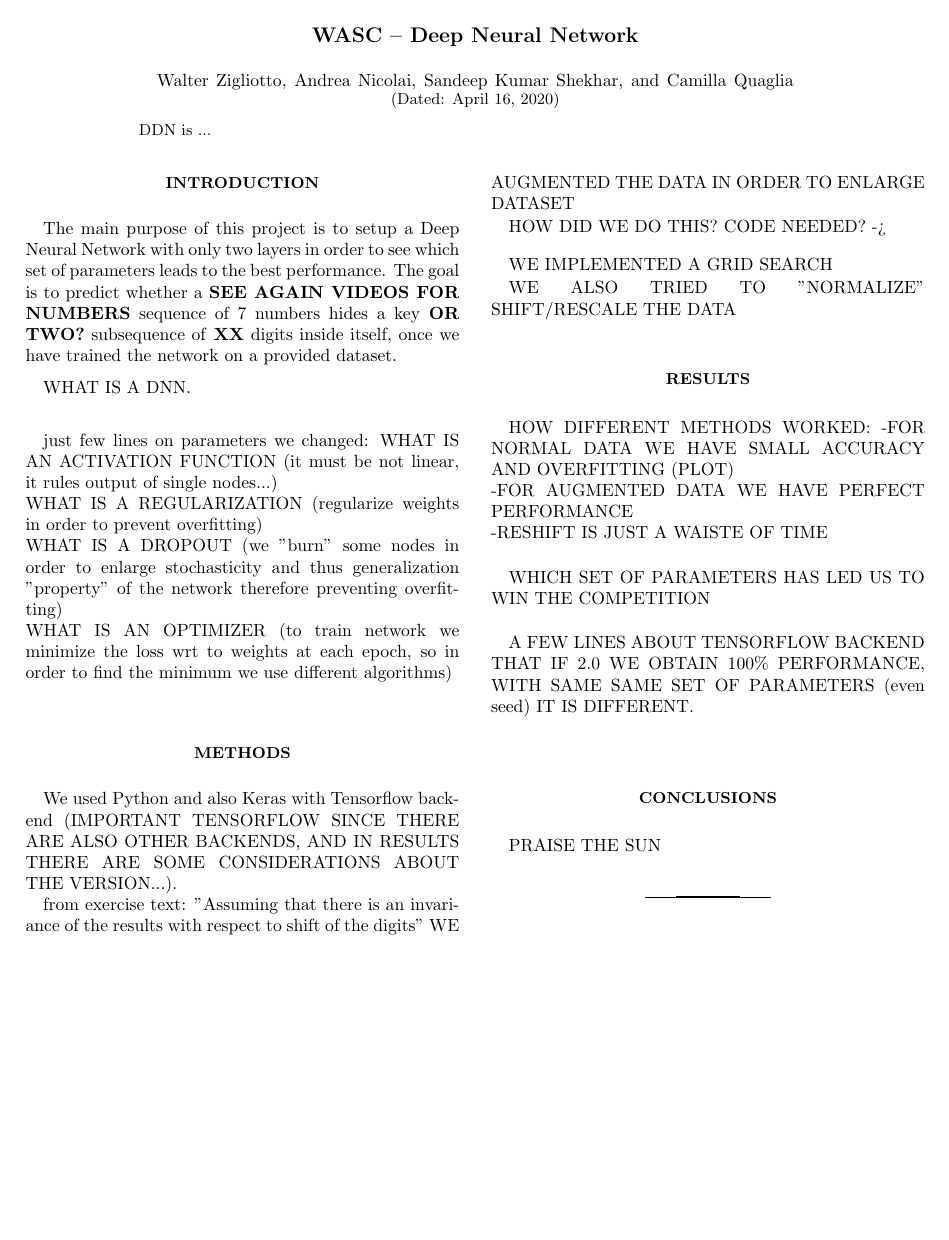
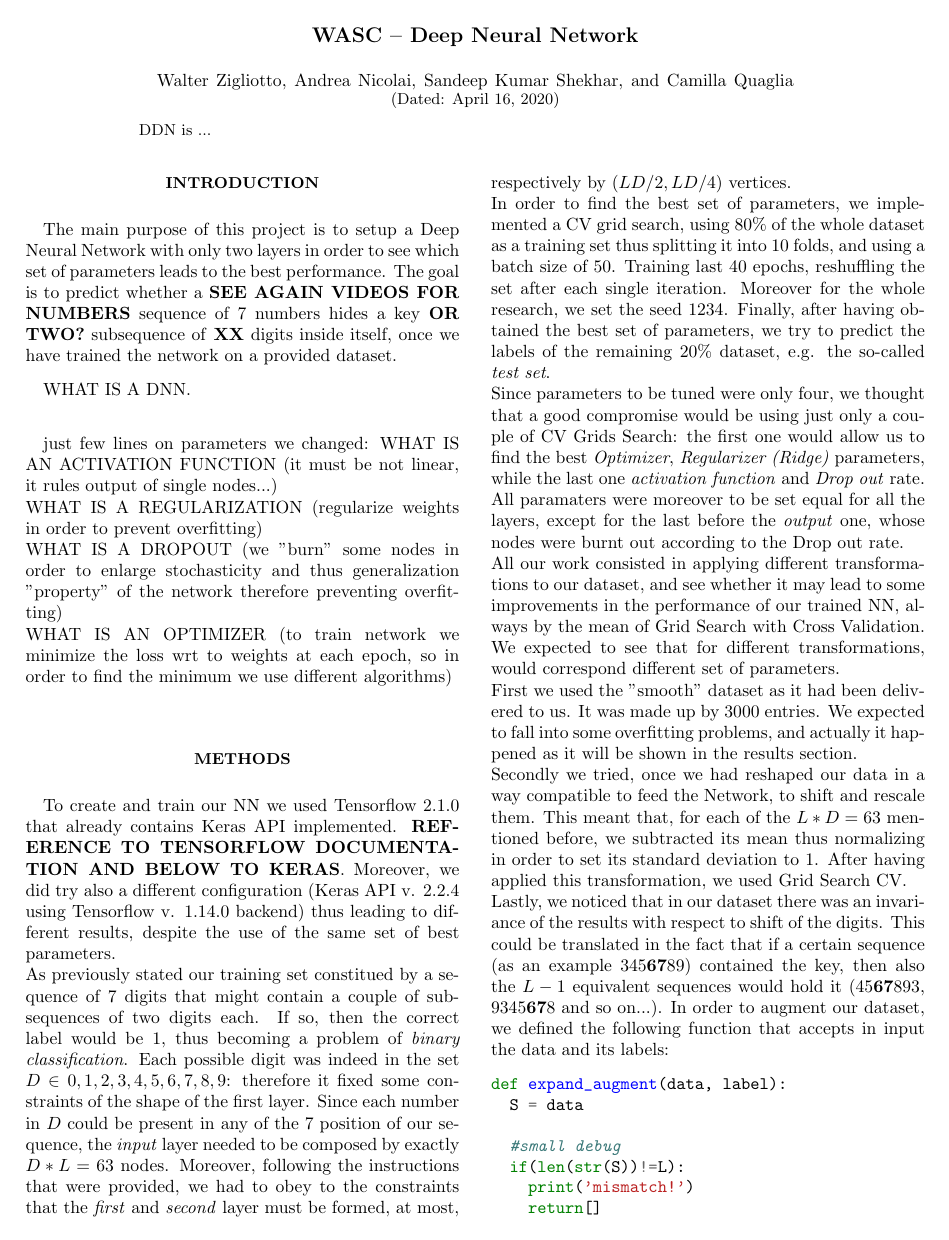
Before and after one commit to walterzigliotto/DNN, a LaTeX paper (DNN_Report.tex): the whole page before the commit and page 1 of 2 after it. Compiled offline with pdfLaTeX.

Commit message:
Add files via upload

```diff
--- a/DNN_Report.tex
+++ b/DNN_Report.tex
@@ -3,11 +3,15 @@
 \usepackage{graphicx}
 \usepackage{color}
 \usepackage{latexsym,amsmath}
+\usepackage{listings}
 \usepackage{hyperref}
+\usepackage{pygmentex} %IF ERROR, THEN LOOK BELOW
+\usepackage{minted}
+
 \definecolor{linkcolor}{rgb}{0,0,0.65} %hyperlink
  %hyperlink%
 
-
+% https://tex.stackexchange.com/questions/146264/i-cant-get-minted-package-to-work-under-ubuntu-pygments-error
 
 \begin{document}
 
@@ -54,21 +58,58 @@ WHAT IS A DROPOUT (we "burn" some nodes in order to enlarge stochasticity and th
 WHAT IS AN OPTIMIZER (to train network we minimize the loss wrt to weights at each epoch, so in order to find the minimum we use different algorithms)\\
 
 
- \section{Methods}
-We used Python and also Keras with Tensorflow backend (IMPORTANT TENSORFLOW SINCE THERE ARE ALSO OTHER BACKENDS, AND IN RESULTS THERE ARE SOME CONSIDERATIONS ABOUT THE VERSION...).
+\section{Methods}
+To create and train our NN we used Tensorflow 2.1.0 that already contains Keras API implemented. \textbf{REFERENCE TO TENSORFLOW DOCUMENTATION AND BELOW TO KERAS}. Moreover, we did try also a different configuration (Keras API v. 2.2.4 using Tensorflow v. 1.14.0 backend) thus leading to different results, despite the use of the same set of best parameters.\\
+As previously stated our training set constitued by a sequence of 7 digits that might contain a couple of subsequences of two digits each. If so, then the correct label would be 1, thus becoming a problem of \textit{binary classification}. Each possible digit was indeed in the set $D \in  {0,1,2,3,4,5,6,7,8,9}$: therefore it fixed some constraints of the shape of the first layer. Since each number in $D$ could be present in any of the 7 position of our sequence, the \textit{input} layer needed to be composed by exactly $D*L=63$ nodes. Moreover, following the instructions that were provided, we had to obey to the constraints that the \textit{first} and \textit{second} layer must be formed, at most,  respectively by $(LD/2, LD/4)$ vertices.\\
+In order to find the best set of parameters, we implemented a CV grid search, using 80\% of the whole dataset as a training set thus splitting it into 10 folds, and using a batch size of 50. Training last 40 epochs, reshuffling the set after each single iteration. Moreover for the whole research, we set the seed $1234$. Finally, after having obtained the best set of parameters, we try to predict the labels of the remaining 20\% dataset, e.g. the so-called \textit{test set}.\\
+Since parameters to be tuned were only four, we thought that a good compromise would be using just only a couple of CV Grids Search: the first one would allow us to find the best \textit{Optimizer}, \textit{Regularizer (Ridge)} parameters, while the last one \textit{activation function} and \textit{Drop out} rate. All paramaters were moreover to be set equal for all the layers, except for the last before the \textit{output} one, whose nodes were burnt out according to the Drop out rate.\\
+All our work consisted in applying different transformations to our dataset, and see whether it may lead to some improvements in the performance of our trained NN, always by the mean of Grid Search with Cross Validation. We expected to see that for different transformations, would correspond different set of parameters.\\
+First we used the "smooth" dataset as it had been delivered to us. It was made up by 3000 entries. We expected to fall into some overfitting problems, and actually it happened as it will be shown in the results section.\\
+Secondly we tried, once we had reshaped our data in a way compatible to feed the Network, to shift and rescale them. This meant that, for each of the $L*D = 63$ mentioned before, we subtracted its mean thus normalizing in order to set its standard deviation to 1. After having applied this transformation, we used Grid Search CV.\\
+Lastly, we noticed that in our dataset there was an invariance of the results with respect to shift of the digits. This could be translated in the fact that if a certain sequence (as an example $345\textbf{67}89$) contained the key, then also the $L-1$ equivalent sequences would hold it ($45\textbf{67}893$, $9345\textbf{67}8$ and so on...). In order to augment our dataset, we defined the following function that accepts in input the data and its labels:
 
-from exercise text:
-"Assuming that there is an invariance of the results with respect to shift of the digits"
-WE AUGMENTED THE DATA IN ORDER TO ENLARGE DATASET
+\begin{minted}[breaklines]{python}
+def expand_augment(data, label):
+  S = data
 
-HOW DID WE DO THIS? CODE NEEDED? ->
+  #small debug
+  if(len(str(S))!=L):
+    print('mismatch!')
+    return[]
 
-\medskip
+  #initialize empty vectors
+  x_temp = [0] * LD
+  y_temp = label
 
-WE IMPLEMENTED A GRID SEARCH
+  p = 10**(L-1)
+  j = 0
 
-WE ALSO TRIED TO "NORMALIZE" SHIFT/RESCALE THE DATA
+  #in this way we obtain the first digit (MSD)
+  while (j < L):
+    q = int(S/p)
 
+    # 1...9 ---> 0...8
+    x_temp[j*D + (q-1)] = 1
+    j += 1
+    S = S - q*p
+    p = int(p/10)
+
+  x_aug  = [0] * LD * L
+  x_aug  = np.reshape(x_aug, (L, LD))
+  y_aug  = np.array([0]*L)
+
+  #for each combination possible by shifting
+  for combination in range(L):
+    #for each possible number
+    for index in range(LD):
+      x_aug[combination][(index + combination*D)%LD] = x_temp[index]
+      y_aug[combination] = label
+
+  return x_aug, y_aug
+
+\end{minted}
+
+In this way we were able to obtain a larger dataset by a factor $L-1 = 6$. As before, we trained our NN using a Cross Validation Grid Search in order to find the set of parameters that best predict the labels of the test set.
 
 \section{Results}
 
```
